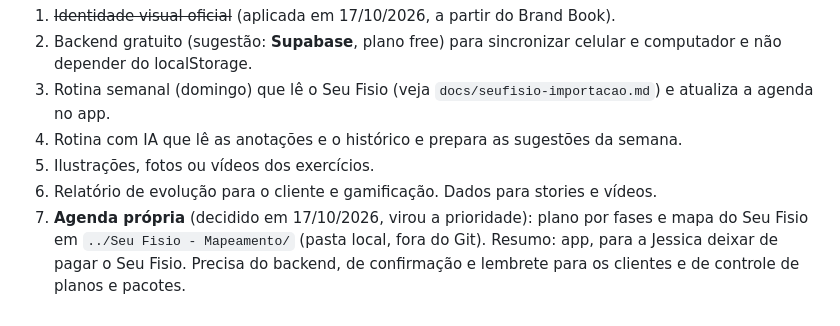
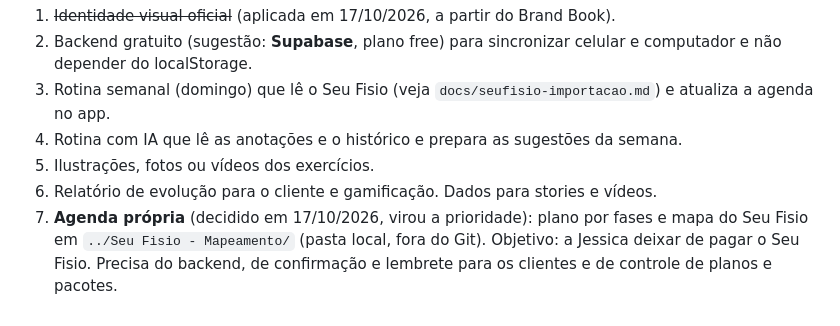
Before and after one commit to vinckir/Era-Pilates, a Markdown page: CLAUDE.md, the part around the change. GitHub-like rendering.

Commit message:
CLAUDE.md: ajuste de texto
Co-Authored-By: Claude Opus 5.5 <noreply@anthropic.com>

```diff
--- a/CLAUDE.md
+++ b/CLAUDE.md
@@ -65,4 +65,4 @@ Fale em **português (BR)**, de forma direta. O Vinícius não é programador: e
 4. Rotina com IA que lê as anotações e o histórico e prepara as sugestões da semana.
 5. Ilustrações, fotos ou vídeos dos exercícios.
 6. Relatório de evolução para o cliente e gamificação. Dados para stories e vídeos.
-7. **Agenda própria** (decidido em 17/10/2026, virou a prioridade): plano por fases e mapa do Seu Fisio em `../Seu Fisio - Mapeamento/` (pasta local, fora do Git). Resumo: app, para a Jessica deixar de pagar o Seu Fisio. Precisa do backend, de confirmação e lembrete para os clientes e de controle de planos e pacotes.
+7. **Agenda própria** (decidido em 17/10/2026, virou a prioridade): plano por fases e mapa do Seu Fisio em `../Seu Fisio - Mapeamento/` (pasta local, fora do Git). Objetivo: a Jessica deixar de pagar o Seu Fisio. Precisa do backend, de confirmação e lembrete para os clientes e de controle de planos e pacotes.
```
